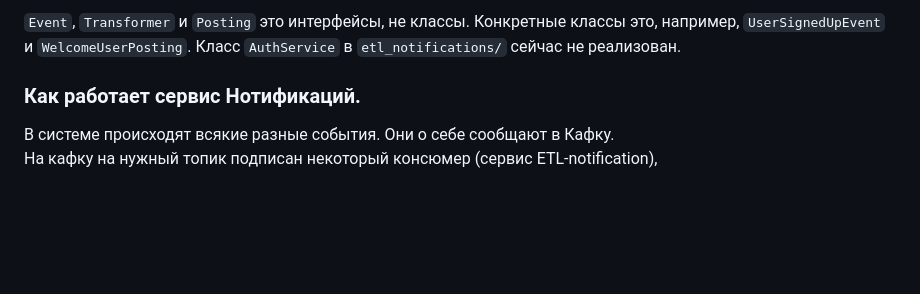
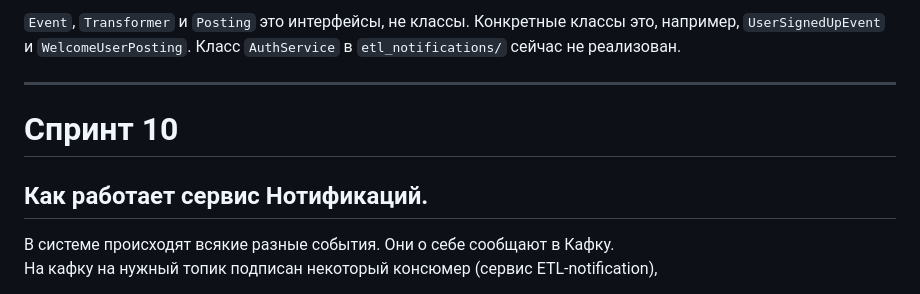
Before and after one commit to zhovtanovskaya/AlexPunches_Async_API_sprint_1, a Markdown page: README.md, the part around the change. GitHub-like rendering; blank space fills up the shorter version.

```diff
--- a/README.md
+++ b/README.md
@@ -111,7 +111,9 @@
 классы это, например, `UserSignedUpEvent` и `WelcomeUserPosting`.
 Класс `AuthService` в `etl_notifications/` сейчас не реализован.
 
-### Как работает сервис Нотификаций.
+----
+# Спринт 10
+## Как работает сервис Нотификаций.
 
 В системе происходят всякие разные события. Они о себе сообщают в Кафку.
 На кафку на нужный топик подписан некоторый консюмер (сервис ETL-notification),
```
